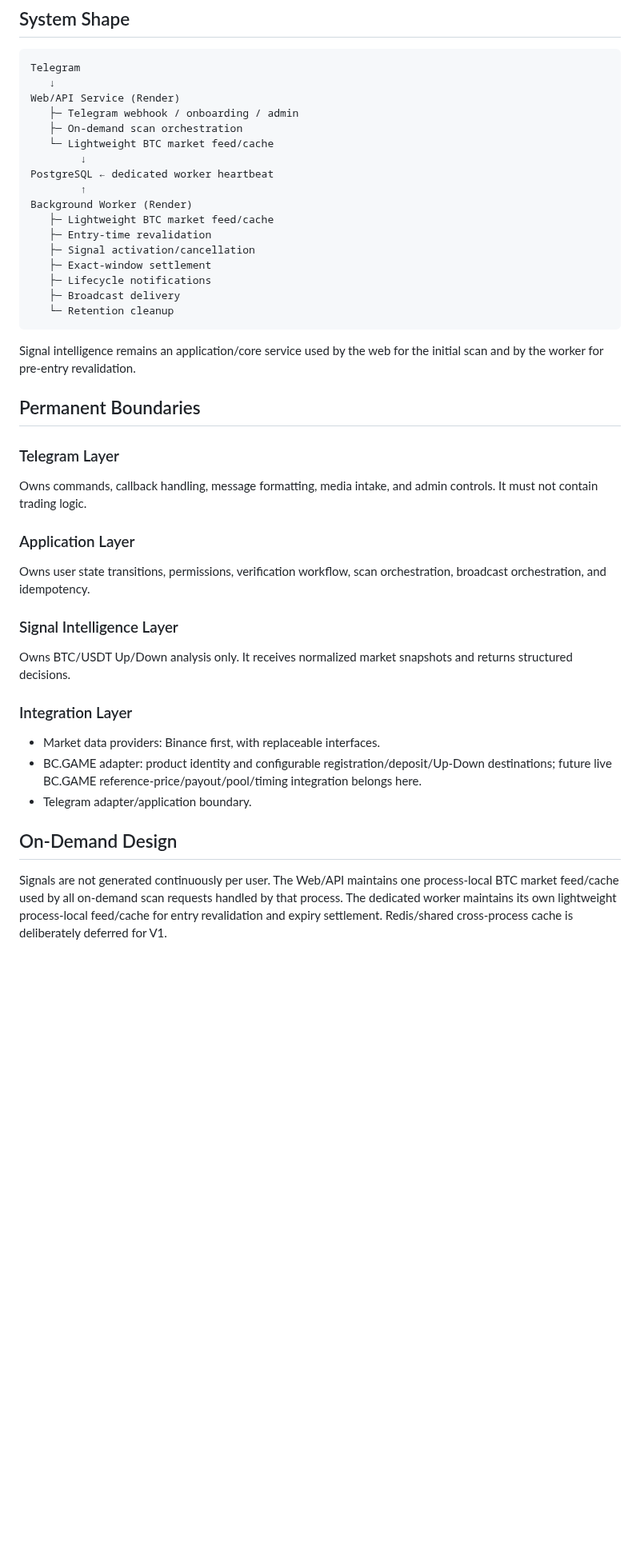
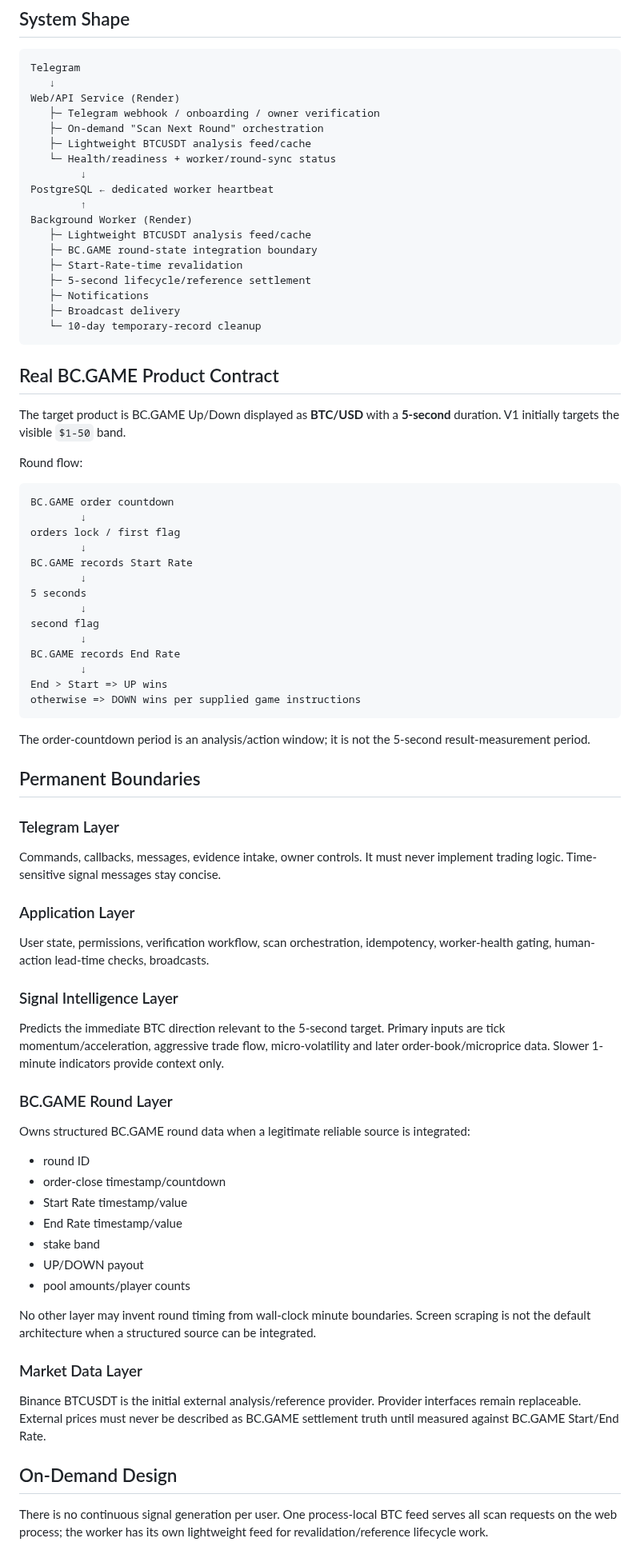
Before and after one commit to nwakanmagodspower-glitch/BC.GAME-TRADE, a Markdown page: docs/ARCHITECTURE.md, the part around one of its changes. Shown at 80% size. Drawn GitHub-style; blank space fills up the shorter version.

````diff
--- a/docs/ARCHITECTURE.md
+++ b/docs/ARCHITECTURE.md
@@ -6,45 +6,81 @@
 Telegram
    ↓
 Web/API Service (Render)
-   ├─ Telegram webhook / onboarding / admin
-   ├─ On-demand scan orchestration
-   └─ Lightweight BTC market feed/cache
+   ├─ Telegram webhook / onboarding / owner verification
+   ├─ On-demand "Scan Next Round" orchestration
+   ├─ Lightweight BTCUSDT analysis feed/cache
+   └─ Health/readiness + worker/round-sync status
         ↓
 PostgreSQL ← dedicated worker heartbeat
         ↑
 Background Worker (Render)
-   ├─ Lightweight BTC market feed/cache
-   ├─ Entry-time revalidation
-   ├─ Signal activation/cancellation
-   ├─ Exact-window settlement
-   ├─ Lifecycle notifications
+   ├─ Lightweight BTCUSDT analysis feed/cache
+   ├─ BC.GAME round-state integration boundary
+   ├─ Start-Rate-time revalidation
+   ├─ 5-second lifecycle/reference settlement
+   ├─ Notifications
    ├─ Broadcast delivery
-   └─ Retention cleanup
+   └─ 10-day temporary-record cleanup
 ```
 
-Signal intelligence remains an application/core service used by the web for the initial scan and by the worker for pre-entry revalidation.
+## Real BC.GAME Product Contract
+
+The target product is BC.GAME Up/Down displayed as **BTC/USD** with a **5-second** duration. V1 initially targets the visible `$1-50` band.
+
+Round flow:
+
+```text
+BC.GAME order countdown
+        ↓
+orders lock / first flag
+        ↓
+BC.GAME records Start Rate
+        ↓
+5 seconds
+        ↓
+second flag
+        ↓
+BC.GAME records End Rate
+        ↓
+End > Start => UP wins
+otherwise => DOWN wins per supplied game instructions
+```
+
+The order-countdown period is an analysis/action window; it is not the 5-second result-measurement period.
 
 ## Permanent Boundaries
 
 ### Telegram Layer
 
-Owns commands, callback handling, message formatting, media intake, and admin controls. It must not contain trading logic.
+Commands, callbacks, messages, evidence intake, owner controls. It must never implement trading logic. Time-sensitive signal messages stay concise.
 
 ### Application Layer
 
-Owns user state transitions, permissions, verification workflow, scan orchestration, broadcast orchestration, and idempotency.
+User state, permissions, verification workflow, scan orchestration, idempotency, worker-health gating, human-action lead-time checks, broadcasts.
 
 ### Signal Intelligence Layer
 
-Owns BTC/USDT Up/Down analysis only. It receives normalized market snapshots and returns structured decisions.
+Predicts the immediate BTC direction relevant to the 5-second target. Primary inputs are tick momentum/acceleration, aggressive trade flow, micro-volatility and later order-book/microprice data. Slower 1-minute indicators provide context only.
 
-### Integration Layer
+### BC.GAME Round Layer
 
-- Market data providers: Binance first, with replaceable interfaces.
-- BC.GAME adapter: product identity and configurable registration/deposit/Up-Down destinations; future live BC.GAME reference-price/payout/pool/timing integration belongs here.
-- Telegram adapter/application boundary.
+Owns structured BC.GAME round data when a legitimate reliable source is integrated:
+
+- round ID
+- order-close timestamp/countdown
+- Start Rate timestamp/value
+- End Rate timestamp/value
+- stake band
+- UP/DOWN payout
+- pool amounts/player counts
+
+No other layer may invent round timing from wall-clock minute boundaries. Screen scraping is not the default architecture when a structured source can be integrated.
+
+### Market Data Layer
+
+Binance BTCUSDT is the initial external analysis/reference provider. Provider interfaces remain replaceable. External prices must never be described as BC.GAME settlement truth until measured against BC.GAME Start/End Rate.
 
 ## On-Demand Design
 
-Signals are not generated continuously per user. The Web/API maintains one process-local BTC market feed/cache used by all on-demand scan requests handled by that process. The dedicated worker maintains its own lightweight process-local feed/cache for entry revalidation and expiry settlement. Redis/shared cross-process cache is deliberately deferred for V1.
+There is no continuous signal generation per user. One process-local BTC feed serves all scan requests on the web process; the worker has its own lightweight feed for revalidation/reference lifecycle work.
 
````
Also changed, not shown: other parts of docs/ARCHITECTURE.md (+69 -39 lines).
